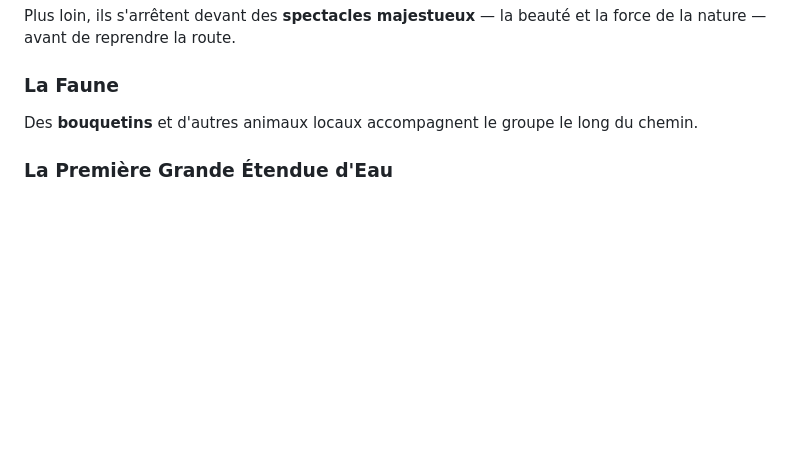
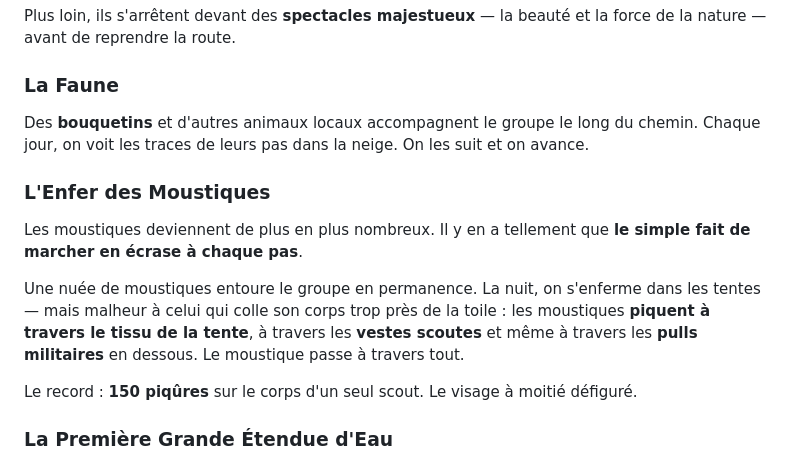
Before and after one commit to raclettemeister/sweden-odyssey, a Markdown page: true-story.md, the part around the change. Rendered like a GitHub page; blank space fills up the shorter version.

Commit message:
Ajouter l'enfer des moustiques : piqûres à travers tout
Moustiques écrasés à chaque pas, piquent à travers tentes,
vestes scoutes et pulls militaires. Record : 150 piqûres,
visage défiguré.

https://claude.ai/code/session_017qaawA7Y7F1rYf68dNDSPT

```diff
--- a/true-story.md
+++ b/true-story.md
@@ -85,7 +85,15 @@ Plus loin, ils s'arrêtent devant des **spectacles majestueux** — la beauté e
 
 ### La Faune
 
-Des **bouquetins** et d'autres animaux locaux accompagnent le groupe le long du chemin.
+Des **bouquetins** et d'autres animaux locaux accompagnent le groupe le long du chemin. Chaque jour, on voit les traces de leurs pas dans la neige. On les suit et on avance.
+
+### L'Enfer des Moustiques
+
+Les moustiques deviennent de plus en plus nombreux. Il y en a tellement que **le simple fait de marcher en écrase à chaque pas**.
+
+Une nuée de moustiques entoure le groupe en permanence. La nuit, on s'enferme dans les tentes — mais malheur à celui qui colle son corps trop près de la toile : les moustiques **piquent à travers le tissu de la tente**, à travers les **vestes scoutes** et même à travers les **pulls militaires** en dessous. Le moustique passe à travers tout.
+
+Le record : **150 piqûres** sur le corps d'un seul scout. Le visage à moitié défiguré.
 
 ### La Première Grande Étendue d'Eau
 
```
